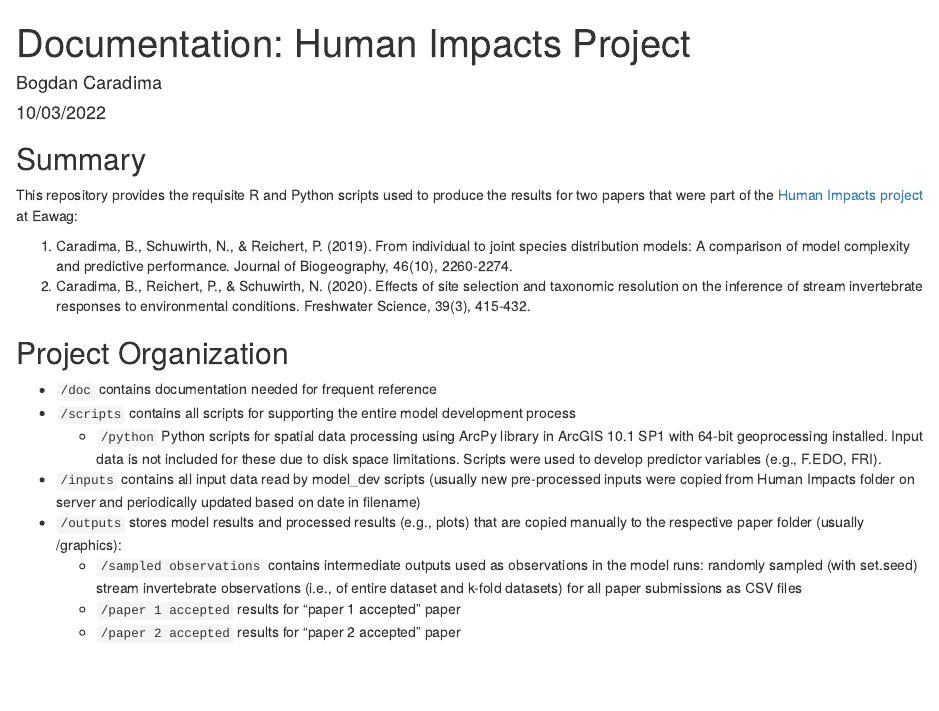
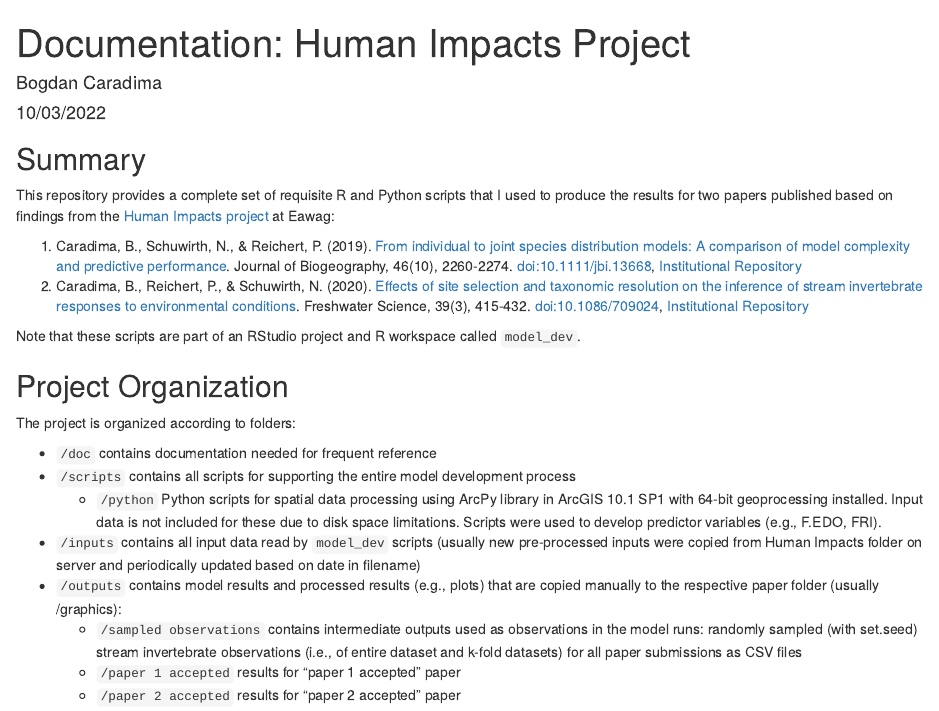
Before and after one commit to bcaradima/inv_sdm, an R Markdown document (readme.Rmd): the page in a window 1100 px wide, from its top. Rendered offline with R 4.5, knitr and Pandoc, with nearby package versions.

Commit message:
added links to papers (journal and institutional repo) to readme

```diff
--- a/readme.Rmd
+++ b/readme.Rmd
@@ -7,18 +7,21 @@ output: html_document
 
 ## Summary
 
-This repository provides the requisite R and Python scripts used to produce the results for two papers that were part of the [Human Impacts project](https://www.eawag.ch/en/department/siam/projects/human-impacts-on-the-community-composition-of-swiss-rivers/) at Eawag:
+This repository provides a complete set of requisite R and Python scripts that I used to produce the results for two papers published based on findings from the [Human Impacts project](https://www.eawag.ch/en/department/siam/projects/human-impacts-on-the-community-composition-of-swiss-rivers/) at Eawag:
 
-1. Caradima, B., Schuwirth, N., & Reichert, P. (2019). From individual to joint species distribution models: A comparison of model complexity and predictive performance. Journal of Biogeography, 46(10), 2260-2274.
-2. Caradima, B., Reichert, P., & Schuwirth, N. (2020). Effects of site selection and taxonomic resolution on the inference of stream invertebrate responses to environmental conditions. Freshwater Science, 39(3), 415-432.
+1. Caradima, B., Schuwirth, N., & Reichert, P. (2019). [From individual to joint species distribution models: A comparison of model complexity and predictive performance](https://onlinelibrary.wiley.com/doi/abs/10.1111/jbi.13668?casa_token=_wDm-SIx2H0AAAAA:G5it16HoOoKi2D7Q83MJ2CnChqsFR_XqGQNYfDBR_D9wvOSJedsrhSBbNXiKlm9Fvgz7WwFshRIrloo7cQ). Journal of Biogeography, 46(10), 2260-2274. doi:10.1111/jbi.13668, [Institutional Repository](https://www.dora.lib4ri.ch/eawag/islandora/object/eawag:19054)
+2. Caradima, B., Reichert, P., & Schuwirth, N. (2020). [Effects of site selection and taxonomic resolution on the inference of stream invertebrate responses to environmental conditions](https://www.journals.uchicago.edu/doi/abs/10.1086/709024?casa_token=8JDdR3cNHHAAAAAA:9vUT51LepXNftxx5CdWBKaiwM6eakmzLrVQzZ4XHooIulgd7jP5ItPXla0seug1JMyOxQSWmY0qekA). Freshwater Science, 39(3), 415-432. doi:10.1086/709024, [Institutional Repository](https://www.dora.lib4ri.ch/eawag/islandora/object/eawag:21111)
+
+Note that these scripts are part of an RStudio project and R workspace called `model_dev`.
 
 ## Project Organization
+The project is organized according to folders:
 
 * `/doc` contains documentation needed for frequent reference
 * `/scripts` contains all scripts for supporting the entire model development process
   * `/python` Python scripts for spatial data processing using ArcPy library in ArcGIS 10.1 SP1 with 64-bit geoprocessing installed. Input data is not included for these due to disk space limitations. Scripts were used to develop predictor variables (e.g., F.EDO, FRI).
-* `/inputs` contains all input data read by model_dev scripts (usually new pre-processed inputs were copied from Human Impacts folder on server and periodically updated based on date in filename)
-* `/outputs` stores model results and processed results (e.g., plots) that are copied manually to the respective paper folder (usually /graphics):
+* `/inputs` contains all input data read by `model_dev` scripts (usually new pre-processed inputs were copied from Human Impacts folder on server and periodically updated based on date in filename)
+* `/outputs` contains model results and processed results (e.g., plots) that are copied manually to the respective paper folder (usually /graphics):
   * `/sampled observations` contains intermediate outputs used as observations in the model runs: randomly sampled (with set.seed) stream invertebrate observations (i.e., of entire dataset and k-fold datasets) for all paper submissions as CSV files
   * `/paper 1 accepted` results for “paper 1 accepted” paper
   * `/paper 2 accepted` results for “paper 2 accepted” paper
```
